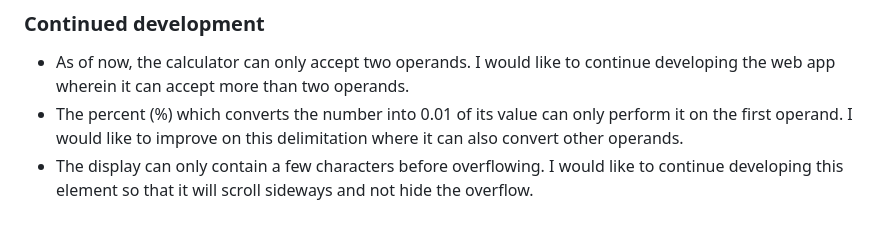
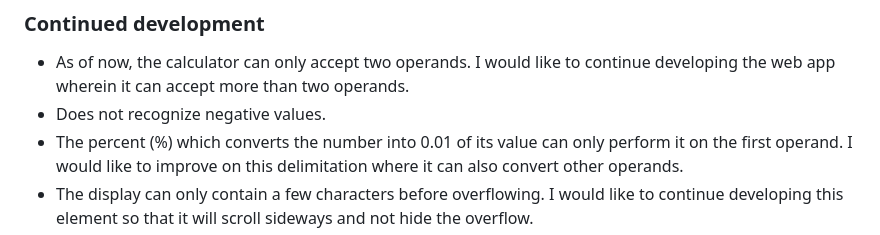
Before and after one commit to Triii3/two-operand-calculator, a Markdown page: README.md, the part around the change. GitHub-like rendering.

Commit message:
Update Continued Development section

```diff
--- a/README.md
+++ b/README.md
@@ -112,6 +112,7 @@ When looping a string in javascript and you try to access it as character, it on
 ### Continued development
 
 - As of now, the calculator can only accept two operands. I would like to continue developing the web app wherein it can accept more than two operands.
+- Does not recognize negative values.
 - The percent (%) which converts the number into 0.01 of its value can only perform it on the first operand. I would like to improve on this delimitation where it can also convert other operands.
 - The display can only contain a few characters before overflowing. I would like to continue developing this element so that it will scroll sideways and not hide the overflow.
 
```
